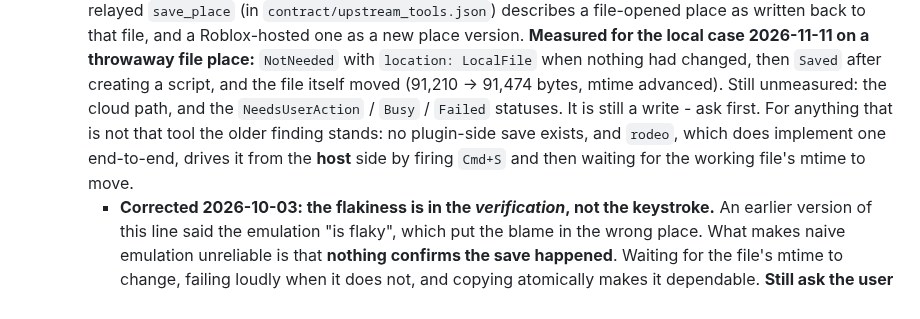
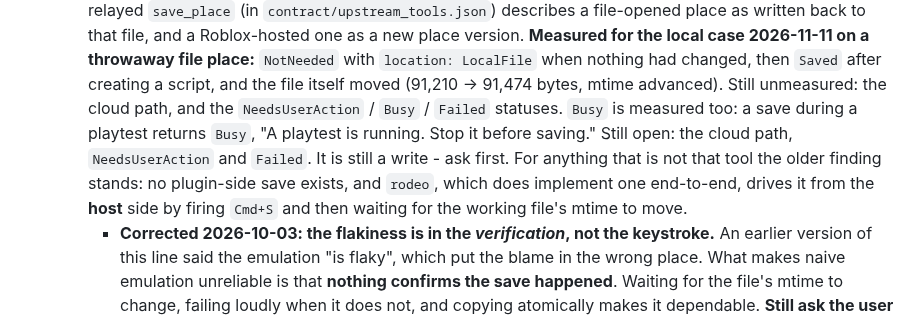
Before and after one commit to bdidk235/RobloxStudioMCP, a Markdown page: AGENTS.md, the part around the change. Rendered like a GitHub page.

Commit message:
Record save_place Busy as measured
A save during a playtest returns Busy with "A playtest is running. Stop it before saving." That leaves the cloud path, NeedsUserAction and Failed unobserved.

```diff
--- a/AGENTS.md
+++ b/AGENTS.md
@@ -47,11 +47,13 @@ AGENTS.md on 2026-10-03 - they are not specific to this repository.
      `NotNeeded` with `location: LocalFile` when nothing had changed, then
      `Saved` after creating a script, and the file itself moved (91,210 ->
      91,474 bytes, mtime advanced). Still unmeasured: the cloud path, and the
-     `NeedsUserAction` / `Busy` / `Failed` statuses. It is still a write - ask
-     first. For anything that is not that tool the older finding stands: no
-     plugin-side save exists, and `rodeo`, which does implement one end-to-end,
-     drives it from the **host** side by firing `Cmd+S` and then waiting for the
-     working file's mtime to move.
+     `NeedsUserAction` / `Busy` / `Failed` statuses. `Busy` is measured too:
+     a save during a playtest returns `Busy`, "A playtest is running. Stop it
+     before saving." Still open: the cloud path, `NeedsUserAction` and `Failed`.
+     It is still a write - ask first. For anything that is not that tool the
+     older finding stands: no plugin-side save exists, and `rodeo`, which does
+     implement one end-to-end, drives it from the **host** side by firing
+     `Cmd+S` and then waiting for the working file's mtime to move.
      - **Corrected 2026-10-03: the flakiness is in the *verification*, not the
        keystroke.** An earlier version of this line said the emulation "is flaky",
        which put the blame in the wrong place. What makes naive emulation
```
Also changed, not shown: TODO.md (+1 -1 lines).
